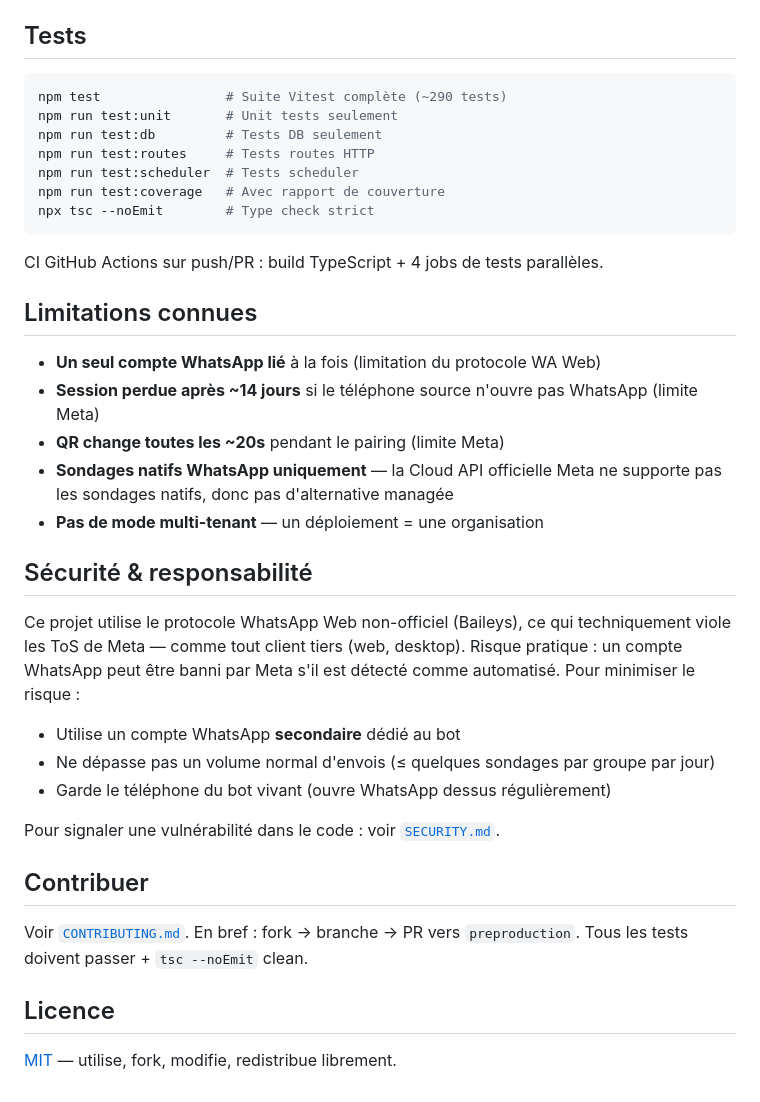
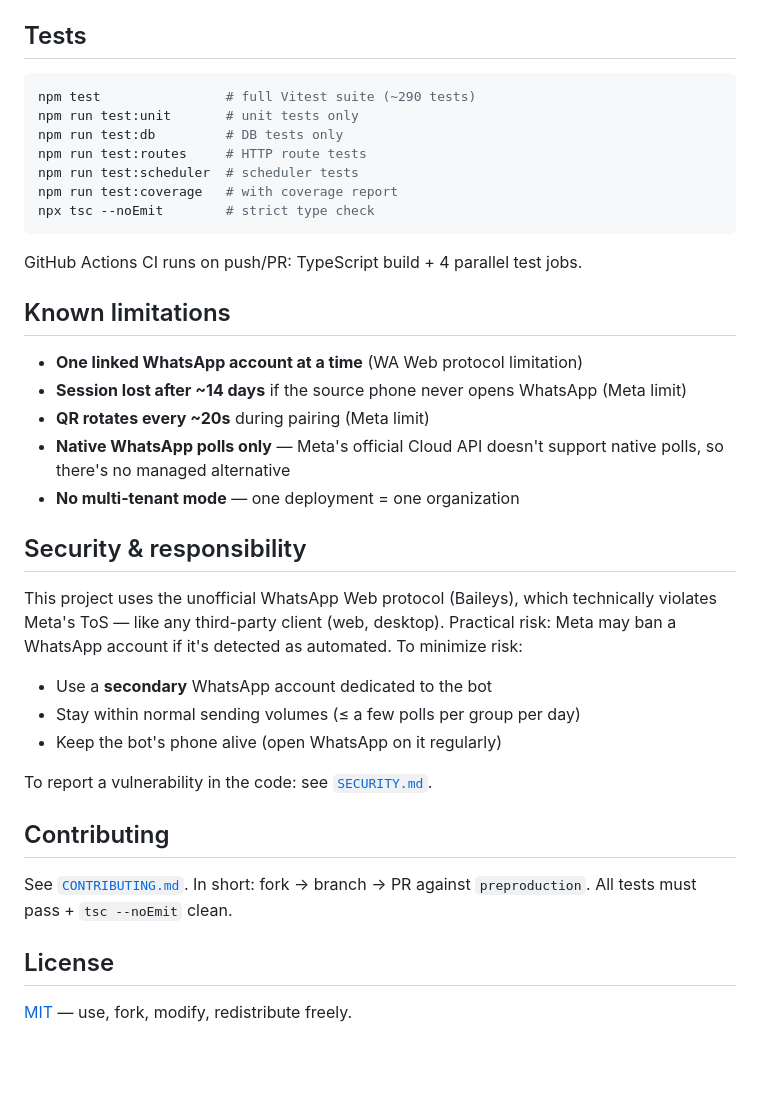
Before and after one commit to Logorrheique/whatsapp-poll-bot, a Markdown page: README.md, the part around one of its changes. Rendered like a GitHub page; blank space fills up the shorter version.

````diff
--- a/README.md
+++ b/README.md
@@ -141,39 +141,39 @@ Données :
 ## Tests
 
 ```bash
-npm test                # Suite Vitest complète (~290 tests)
-npm run test:unit       # Unit tests seulement
-npm run test:db         # Tests DB seulement
-npm run test:routes     # Tests routes HTTP
-npm run test:scheduler  # Tests scheduler
-npm run test:coverage   # Avec rapport de couverture
-npx tsc --noEmit        # Type check strict
+npm test                # full Vitest suite (~290 tests)
+npm run test:unit       # unit tests only
+npm run test:db         # DB tests only
+npm run test:routes     # HTTP route tests
+npm run test:scheduler  # scheduler tests
+npm run test:coverage   # with coverage report
+npx tsc --noEmit        # strict type check
 ```
 
-CI GitHub Actions sur push/PR : build TypeScript + 4 jobs de tests parallèles.
+GitHub Actions CI runs on push/PR: TypeScript build + 4 parallel test jobs.
 
-## Limitations connues
+## Known limitations
 
-- **Un seul compte WhatsApp lié** à la fois (limitation du protocole WA Web)
-- **Session perdue après ~14 jours** si le téléphone source n'ouvre pas WhatsApp (limite Meta)
-- **QR change toutes les ~20s** pendant le pairing (limite Meta)
-- **Sondages natifs WhatsApp uniquement** — la Cloud API officielle Meta ne supporte pas les sondages natifs, donc pas d'alternative managée
-- **Pas de mode multi-tenant** — un déploiement = une organisation
+- **One linked WhatsApp account at a time** (WA Web protocol limitation)
+- **Session lost after ~14 days** if the source phone never opens WhatsApp (Meta limit)
+- **QR rotates every ~20s** during pairing (Meta limit)
+- **Native WhatsApp polls only** — Meta's official Cloud API doesn't support native polls, so there's no managed alternative
+- **No multi-tenant mode** — one deployment = one organization
 
-## Sécurité & responsabilité
+## Security & responsibility
 
-Ce projet utilise le protocole WhatsApp Web non-officiel (Baileys), ce qui techniquement viole les ToS de Meta — comme tout client tiers (web, desktop). Risque pratique : un compte WhatsApp peut être banni par Meta s'il est détecté comme automatisé. Pour minimiser le risque :
+This project uses the unofficial WhatsApp Web protocol (Baileys), which technically violates Meta's ToS — like any third-party client (web, desktop). Practical risk: Meta may ban a WhatsApp account if it's detected as automated. To minimize risk:
 
-- Utilise un compte WhatsApp **secondaire** dédié au bot
-- Ne dépasse pas un volume normal d'envois (≤ quelques sondages par groupe par jour)
-- Garde le téléphone du bot vivant (ouvre WhatsApp dessus régulièrement)
+- Use a **secondary** WhatsApp account dedicated to the bot
+- Stay within normal sending volumes (≤ a few polls per group per day)
+- Keep the bot's phone alive (open WhatsApp on it regularly)
 
-Pour signaler une vulnérabilité dans le code : voir [`SECURITY.md`](SECURITY.md).
+To report a vulnerability in the code: see [`SECURITY.md`](SECURITY.md).
 
-## Contribuer
+## Contributing
 
-Voir [`CONTRIBUTING.md`](CONTRIBUTING.md). En bref : fork → branche → PR vers `preproduction`. Tous les tests doivent passer + `tsc --noEmit` clean.
+See [`CONTRIBUTING.md`](CONTRIBUTING.md). In short: fork → branch → PR against `preproduction`. All tests must pass + `tsc --noEmit` clean.
 
-## Licence
+## License
 
-[MIT](LICENSE) — utilise, fork, modifie, redistribue librement.
+[MIT](LICENSE) — use, fork, modify, redistribute freely.
````
Also changed, not shown: other parts of README.md (+66 -66 lines).
